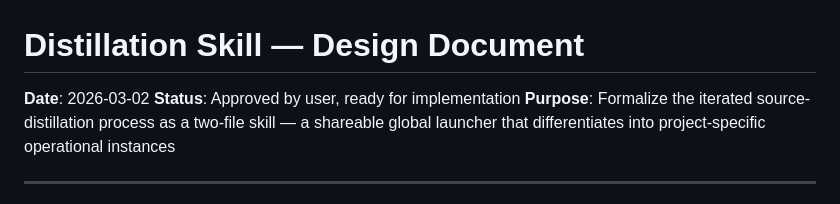
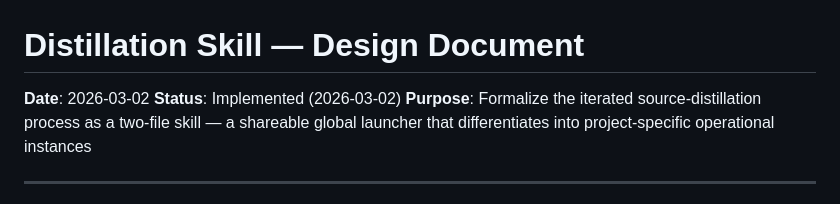
Before and after one commit to metafishTV/sigma-TAP, a Markdown page: docs/plans/2026-03-02-distillation-skill-design.md, the part around the change. Drawn GitHub-style.

Commit message:
docs: mark distillation skill design as implemented
All 7 tasks complete. Global skill + project skill deployed.
Validation: PDF pipeline, figure handling, post-updates all pass.

Co-Authored-By: Claude Opus 4.6 <noreply@anthropic.com>

```diff
--- a/docs/plans/2026-03-02-distillation-skill-design.md
+++ b/docs/plans/2026-03-02-distillation-skill-design.md
@@ -1,7 +1,7 @@
 # Distillation Skill — Design Document
 
 **Date**: 2026-03-02
-**Status**: Approved by user, ready for implementation
+**Status**: Implemented (2026-03-02)
 **Purpose**: Formalize the iterated source-distillation process as a two-file skill — a shareable global launcher that differentiates into project-specific operational instances
 
 ---
```
